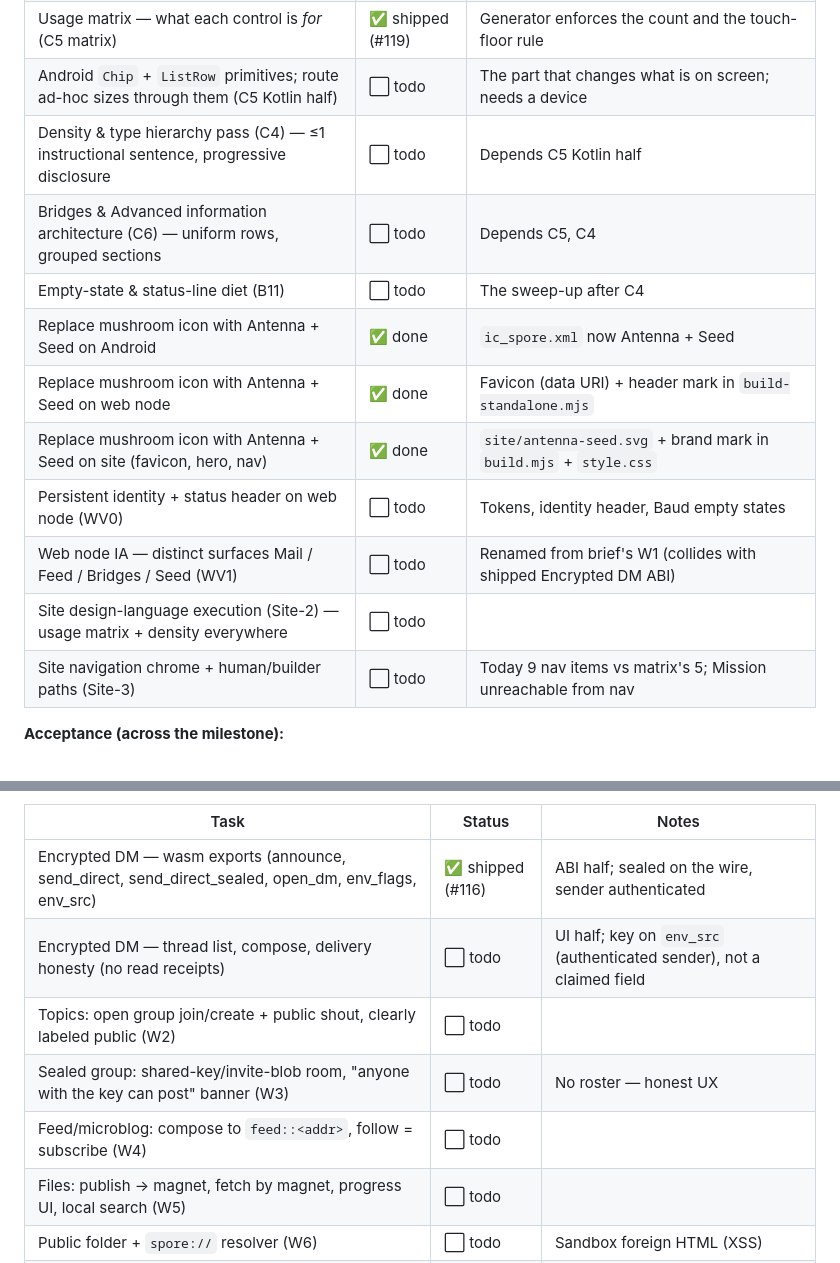
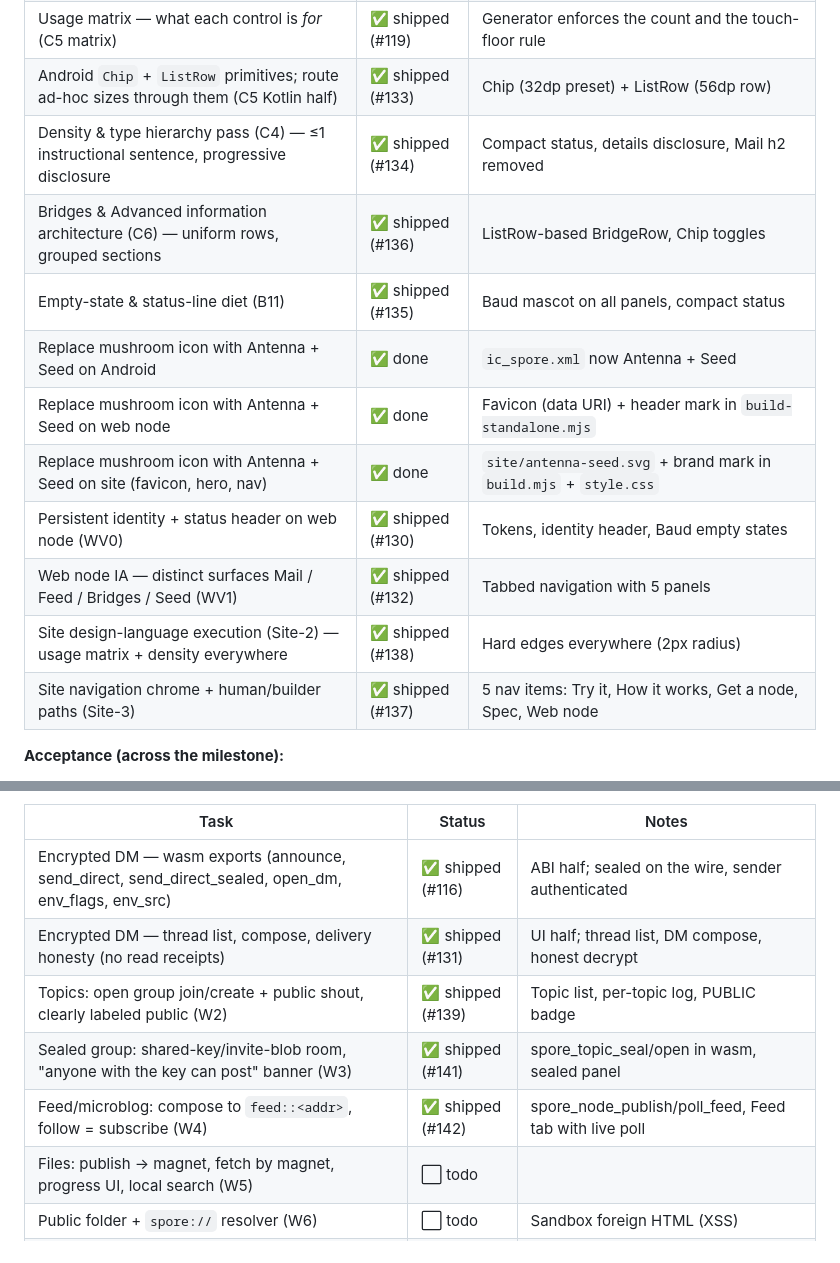
Before and after one commit to sloev/spore, a Markdown page: docs/ROADMAP.md, 2 parts joined by grey strips. Drawn GitHub-style.

Commit message:
docs: mark WV0-WV1, C4-C6, B11, Site-2/3, W2-W4 as shipped with PR refs

```diff
--- a/docs/ROADMAP.md
+++ b/docs/ROADMAP.md
@@ -134,17 +134,17 @@ work below is the code half that changes what is on screen.
 | Design tokens single-sourced + generated into all surfaces (C3) | ✅ shipped | `design/tokens.json` → `generate.py`; CI drift job |
 | Control metrics generated (CONTROL 48 / CHIP 32 / ROW 56) (C5 token half) | ✅ shipped (#118) | Heights/paddings/radii/spacing guarded by drift job |
 | Usage matrix — what each control is *for* (C5 matrix) | ✅ shipped (#119) | Generator enforces the count and the touch-floor rule |
-| Android `Chip` + `ListRow` primitives; route ad-hoc sizes through them (C5 Kotlin half) | ⬜ todo | The part that changes what is on screen; needs a device |
-| Density & type hierarchy pass (C4) — ≤1 instructional sentence, progressive disclosure | ⬜ todo | Depends C5 Kotlin half |
-| Bridges & Advanced information architecture (C6) — uniform rows, grouped sections | ⬜ todo | Depends C5, C4 |
-| Empty-state & status-line diet (B11) | ⬜ todo | The sweep-up after C4 |
+| Android `Chip` + `ListRow` primitives; route ad-hoc sizes through them (C5 Kotlin half) | ✅ shipped (#133) | Chip (32dp preset) + ListRow (56dp row) |
+| Density & type hierarchy pass (C4) — ≤1 instructional sentence, progressive disclosure | ✅ shipped (#134) | Compact status, details disclosure, Mail h2 removed |
+| Bridges & Advanced information architecture (C6) — uniform rows, grouped sections | ✅ shipped (#136) | ListRow-based BridgeRow, Chip toggles |
+| Empty-state & status-line diet (B11) | ✅ shipped (#135) | Baud mascot on all panels, compact status |
 | Replace mushroom icon with Antenna + Seed on Android | ✅ done | `ic_spore.xml` now Antenna + Seed |
 | Replace mushroom icon with Antenna + Seed on web node | ✅ done | Favicon (data URI) + header mark in `build-standalone.mjs` |
 | Replace mushroom icon with Antenna + Seed on site (favicon, hero, nav) | ✅ done | `site/antenna-seed.svg` + brand mark in `build.mjs` + `style.css` |
-| Persistent identity + status header on web node (WV0) | ⬜ todo | Tokens, identity header, Baud empty states |
-| Web node IA — distinct surfaces Mail / Feed / Bridges / Seed (WV1) | ⬜ todo | Renamed from brief's W1 (collides with shipped Encrypted DM ABI) |
-| Site design-language execution (Site-2) — usage matrix + density everywhere | ⬜ todo | |
-| Site navigation chrome + human/builder paths (Site-3) | ⬜ todo | Today 9 nav items vs matrix's 5; Mission unreachable from nav |
+| Persistent identity + status header on web node (WV0) | ✅ shipped (#130) | Tokens, identity header, Baud empty states |
+| Web node IA — distinct surfaces Mail / Feed / Bridges / Seed (WV1) | ✅ shipped (#132) | Tabbed navigation with 5 panels |
+| Site design-language execution (Site-2) — usage matrix + density everywhere | ✅ shipped (#138) | Hard edges everywhere (2px radius) |
+| Site navigation chrome + human/builder paths (Site-3) | ✅ shipped (#137) | 5 nav items: Try it, How it works, Get a node, Spec, Web node |
 
 **Acceptance (across the milestone):**
 
@@ -178,10 +178,10 @@ the communicator-as-façade pattern.
 | Task | Status | Notes |
 |---|---|---|
 | Encrypted DM — wasm exports (announce, send_direct, send_direct_sealed, open_dm, env_flags, env_src) | ✅ shipped (#116) | ABI half; sealed on the wire, sender authenticated |
-| Encrypted DM — thread list, compose, delivery honesty (no read receipts) | ⬜ todo | UI half; key on `env_src` (authenticated sender), not a claimed field |
-| Topics: open group join/create + public shout, clearly labeled public (W2) | ⬜ todo | |
-| Sealed group: shared-key/invite-blob room, "anyone with the key can post" banner (W3) | ⬜ todo | No roster — honest UX |
-| Feed/microblog: compose to `feed::<addr>`, follow = subscribe (W4) | ⬜ todo | |
+| Encrypted DM — thread list, compose, delivery honesty (no read receipts) | ✅ shipped (#131) | UI half; thread list, DM compose, honest decrypt |
+| Topics: open group join/create + public shout, clearly labeled public (W2) | ✅ shipped (#139) | Topic list, per-topic log, PUBLIC badge |
+| Sealed group: shared-key/invite-blob room, "anyone with the key can post" banner (W3) | ✅ shipped (#141) | spore_topic_seal/open in wasm, sealed panel |
+| Feed/microblog: compose to `feed::<addr>`, follow = subscribe (W4) | ✅ shipped (#142) | spore_node_publish/poll_feed, Feed tab with live poll |
 | Files: publish → magnet, fetch by magnet, progress UI, local search (W5) | ⬜ todo | |
 | Public folder + `spore://` resolver (W6) | ⬜ todo | Sandbox foreign HTML (XSS) |
 | Authorized feed polish: invite flow, documented revoke-by-rotation limit (W7) | ⬜ todo | |
```
